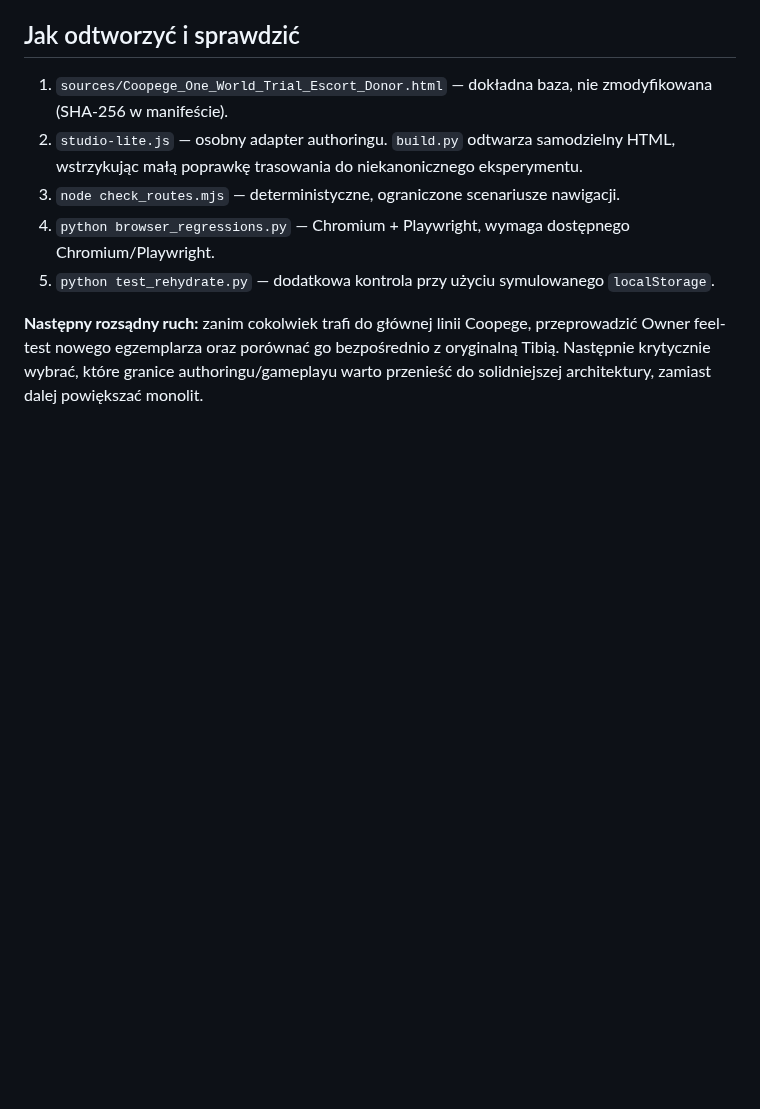
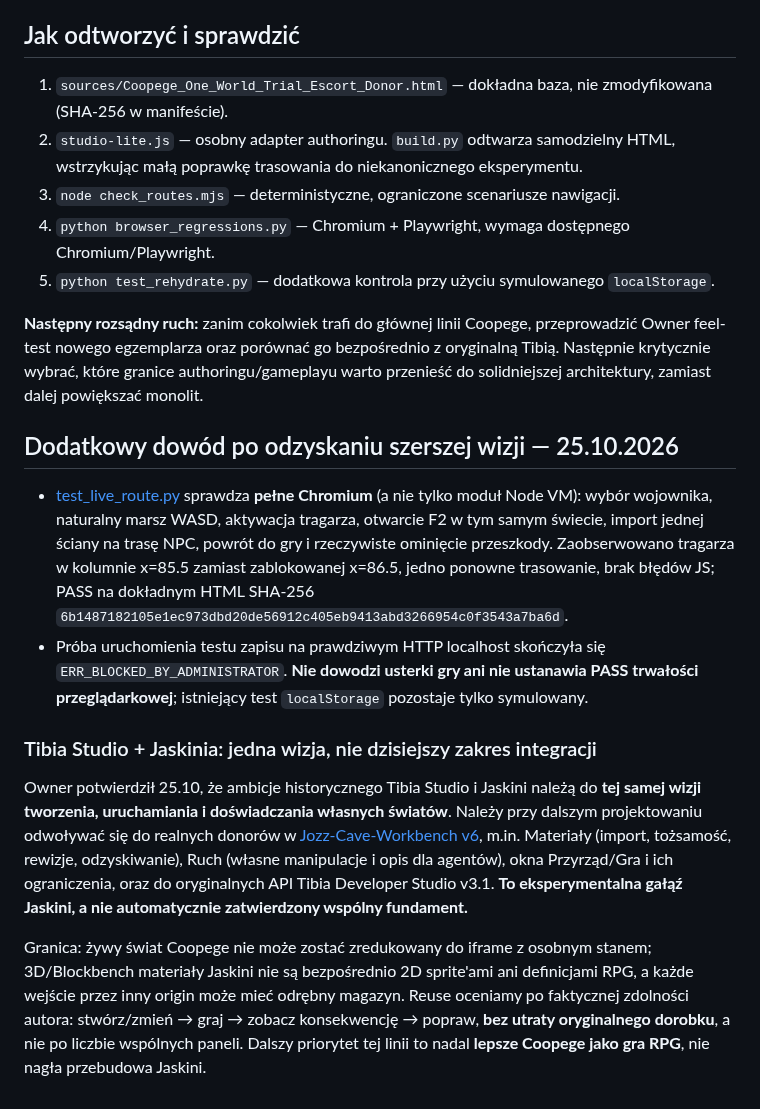
Before and after one commit to Jozzpoly/Coopege, a Markdown page: experiments/coopege-one-world-authoring/README_PL.md, the part around the change. Rendered like a GitHub page; blank space fills up the shorter version.

Commit message:
docs: preserve Owner-confirmed Tibia Studio/Jaskinia vision and in-game navigation regression

```diff
--- a/experiments/coopege-one-world-authoring/README_PL.md
+++ b/experiments/coopege-one-world-authoring/README_PL.md
@@ -31,3 +31,14 @@ Oparte na dużym, historycznym HTML-u Tibii v14.1. Nie ma kompleksowych testów
 5. `python test_rehydrate.py` — dodatkowa kontrola przy użyciu symulowanego `localStorage`.
 
 **Następny rozsądny ruch:** zanim cokolwiek trafi do głównej linii Coopege, przeprowadzić Owner feel-test nowego egzemplarza oraz porównać go bezpośrednio z oryginalną Tibią. Następnie krytycznie wybrać, które granice authoringu/gameplayu warto przenieść do solidniejszej architektury, zamiast dalej powiększać monolit.
+
+## Dodatkowy dowód po odzyskaniu szerszej wizji — 25.10.2026
+
+- [test_live_route.py](./test_live_route.py) sprawdza **pełne Chromium** (a nie tylko moduł Node VM): wybór wojownika, naturalny marsz WASD, aktywacja tragarza, otwarcie F2 w tym samym świecie, import jednej ściany na trasę NPC, powrót do gry i rzeczywiste ominięcie przeszkody. Zaobserwowano tragarza w kolumnie x=85.5 zamiast zablokowanej x=86.5, jedno ponowne trasowanie, brak błędów JS; PASS na dokładnym HTML SHA-256 `6b1487182105e1ec973dbd20de56912c405eb9413abd3266954c0f3543a7ba6d`.
+- Próba uruchomienia testu zapisu na prawdziwym HTTP localhost skończyła się `ERR_BLOCKED_BY_ADMINISTRATOR`. **Nie dowodzi usterki gry ani nie ustanawia PASS trwałości przeglądarkowej**; istniejący test `localStorage` pozostaje tylko symulowany.
+
+### Tibia Studio + Jaskinia: jedna wizja, nie dzisiejszy zakres integracji
+
+Owner potwierdził 25.10, że ambicje historycznego Tibia Studio i Jaskini należą do **tej samej wizji tworzenia, uruchamiania i doświadczania własnych światów**. Należy przy dalszym projektowaniu odwoływać się do realnych donorów w [Jozz-Cave-Workbench v6](https://github.com/Jozzpoly/Jozz-Cave-Workbench/tree/v6-materialy), m.in. Materiały (import, tożsamość, rewizje, odzyskiwanie), Ruch (własne manipulacje i opis dla agentów), okna Przyrząd/Gra i ich ograniczenia, oraz do oryginalnych API Tibia Developer Studio v3.1. **To eksperymentalna gałąź Jaskini, a nie automatycznie zatwierdzony wspólny fundament.**
+
+Granica: żywy świat Coopege nie może zostać zredukowany do iframe z osobnym stanem; 3D/Blockbench materiały Jaskini nie są bezpośrednio 2D sprite'ami ani definicjami RPG, a każde wejście przez inny origin może mieć odrębny magazyn. Reuse oceniamy po faktycznej zdolności autora: stwórz/zmień → graj → zobacz konsekwencję → popraw, **bez utraty oryginalnego dorobku**, a nie po liczbie wspólnych paneli. Dalszy priorytet tej linii to nadal **lepsze Coopege jako gra RPG**, nie nagła przebudowa Jaskini.
```
